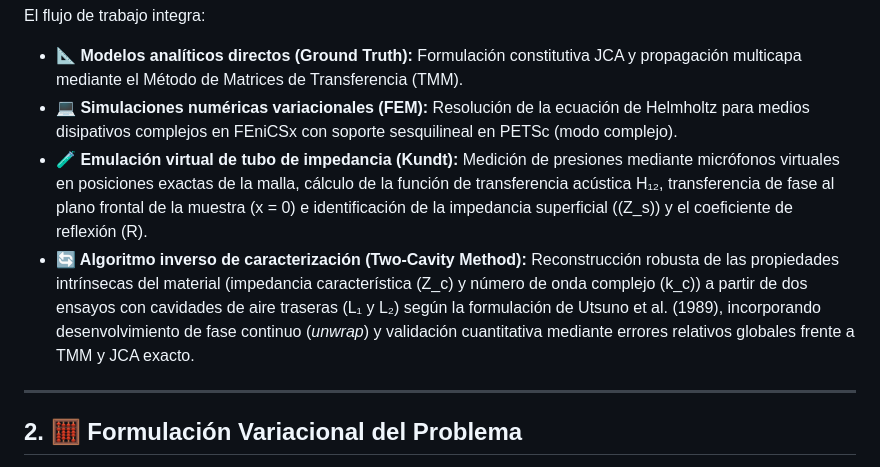
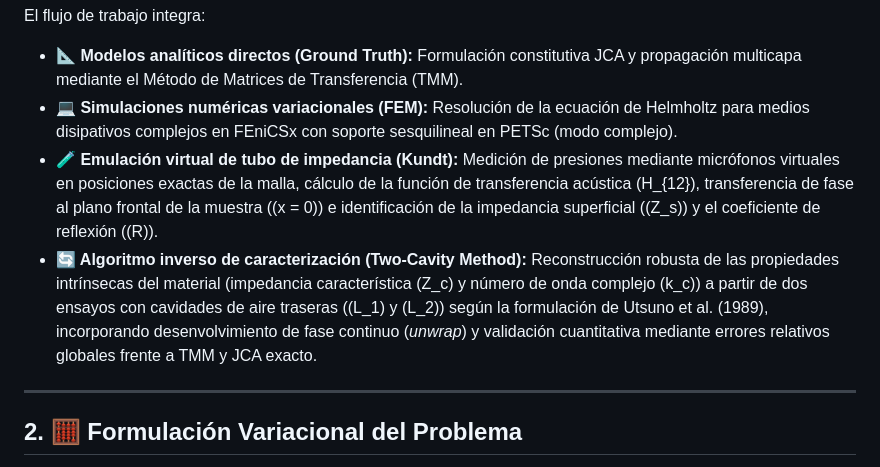
Before and after one commit to isamulosrios-bit/Tesis_Caracterizacion_ParametrosAcusticos, a Markdown page: README.md, the part around the change. Drawn GitHub-style.

Commit message:
Correcciones UtsunoFEM Validaciones

```diff
--- a/README.md
+++ b/README.md
@@ -13,8 +13,8 @@ Este proyecto implementa un **gemelo digital computacional** para la caracteriza
 El flujo de trabajo integra:
 * **📐 Modelos analíticos directos (Ground Truth):** Formulación constitutiva JCA y propagación multicapa mediante el Método de Matrices de Transferencia (TMM).
 * **💻 Simulaciones numéricas variacionales (FEM):** Resolución de la ecuación de Helmholtz para medios disipativos complejos en FEniCSx con soporte sesquilineal en PETSc (modo complejo).
-* **🧪 Emulación virtual de tubo de impedancia (Kundt):** Medición de presiones mediante micrófonos virtuales en posiciones exactas de la malla, cálculo de la función de transferencia acústica H₁₂, transferencia de fase al plano frontal de la muestra (x = 0) e identificación de la impedancia superficial (\(Z_s\)) y el coeficiente de reflexión (R).
-* **🔄 Algoritmo inverso de caracterización (Two-Cavity Method):** Reconstrucción robusta de las propiedades intrínsecas del material (impedancia característica \(Z_c\) y número de onda complejo \(k_c\)) a partir de dos ensayos con cavidades de aire traseras (L₁ y L₂) según la formulación de Utsuno et al. (1989), incorporando desenvolvimiento de fase continuo (*unwrap*) y validación cuantitativa mediante errores relativos globales frente a TMM y JCA exacto.
+* **🧪 Emulación virtual de tubo de impedancia (Kundt):** Medición de presiones mediante micrófonos virtuales en posiciones exactas de la malla, cálculo de la función de transferencia acústica \(H_{12}\), transferencia de fase al plano frontal de la muestra (\(x = 0\)) e identificación de la impedancia superficial (\(Z_s\)) y el coeficiente de reflexión (\(R\)).
+* **🔄 Algoritmo inverso de caracterización (Two-Cavity Method):** Reconstrucción robusta de las propiedades intrínsecas del material (impedancia característica \(Z_c\) y número de onda complejo \(k_c\)) a partir de dos ensayos con cavidades de aire traseras (\(L_1\) y \(L_2\)) según la formulación de Utsuno et al. (1989), incorporando desenvolvimiento de fase continuo (*unwrap*) y validación cuantitativa mediante errores relativos globales frente a TMM y JCA exacto.
 
 ---
 
```
